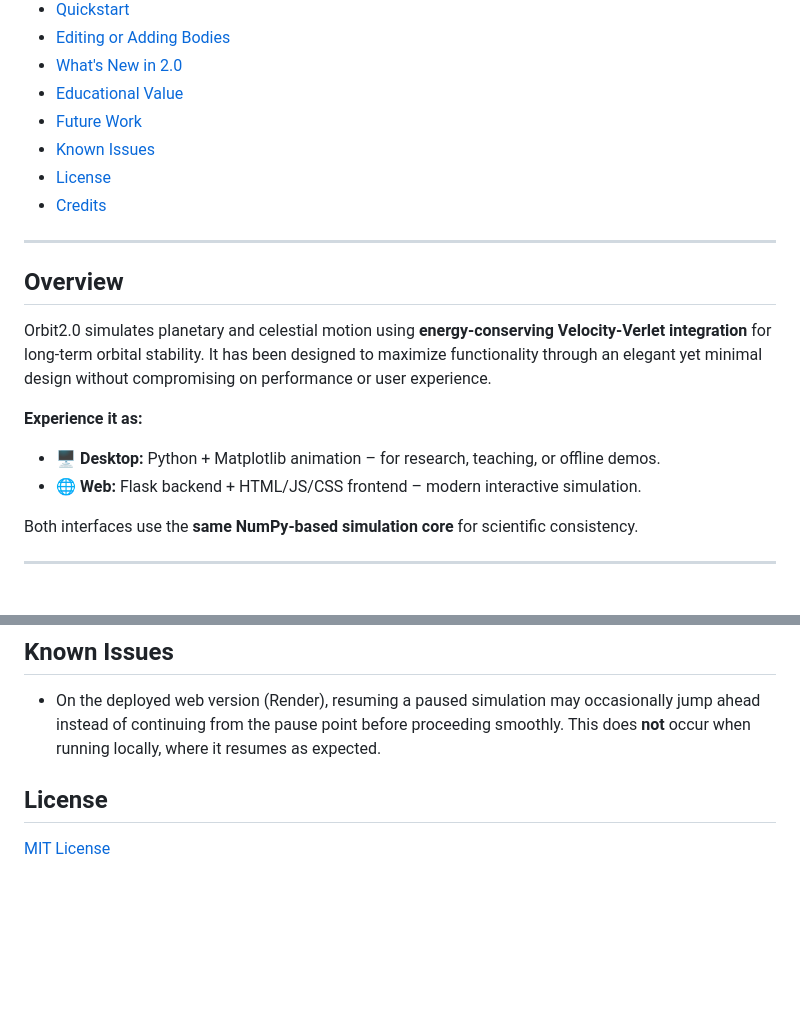
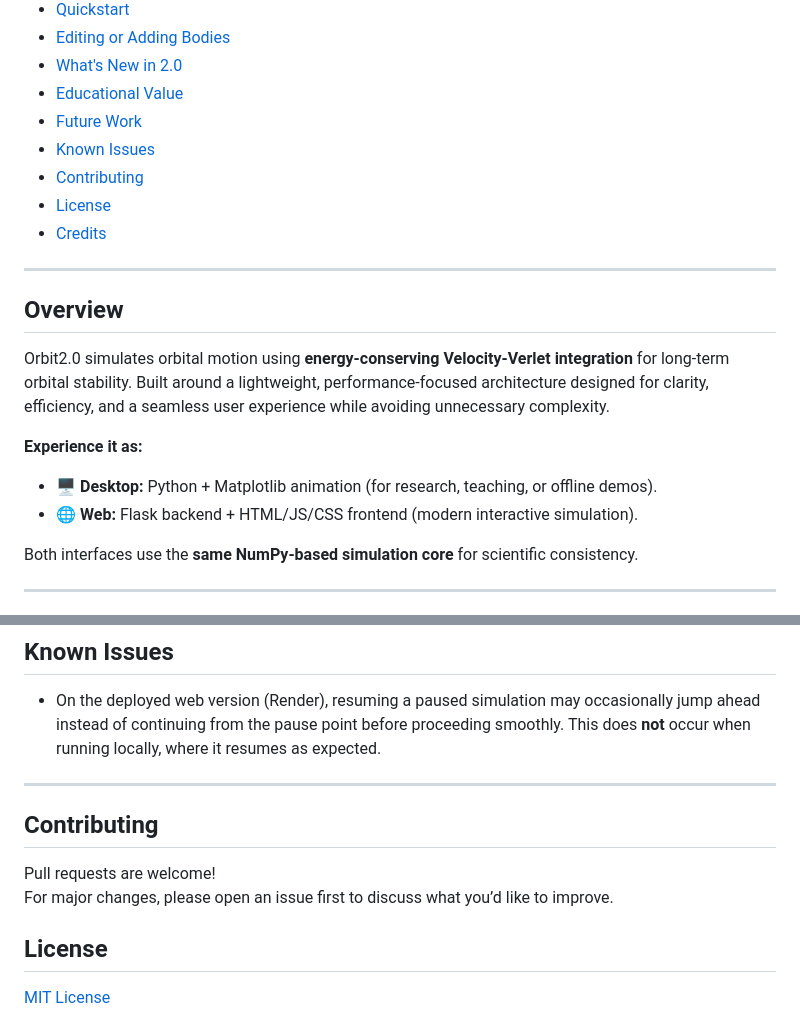
Before and after one commit to Root3141/Orbit, a Markdown page: README.md, 2 parts joined by grey strips. Rendered like a GitHub page; blank space fills up the shorter version.

Commit message:
Add contributing section and clarify wording in README

```diff
--- a/README.md
+++ b/README.md
@@ -20,6 +20,7 @@ Experience as a modern interactive web app or classic desktop Python/matplotlib
 - [Educational Value](#educational-value)
 - [Future Work](#future-work)
 - [Known Issues](#known-issues)
+- [Contributing](#contributing)
 - [License](#license)
 - [Credits](#credits)
 
@@ -27,12 +28,12 @@ Experience as a modern interactive web app or classic desktop Python/matplotlib
 
 ## Overview
 
-Orbit2.0 simulates planetary and celestial motion using **energy-conserving Velocity-Verlet integration** for long-term orbital stability. It has been designed to maximize functionality through an elegant yet minimal design without compromising on performance or user experience.
+Orbit2.0 simulates orbital motion using **energy-conserving Velocity-Verlet integration** for long-term orbital stability. Built around a lightweight, performance-focused architecture designed for clarity, efficiency, and a seamless user experience while avoiding unnecessary complexity.
 
 **Experience it as:**
 
-- 🖥️ **Desktop:** Python + Matplotlib animation – for research, teaching, or offline demos.
-- 🌐 **Web:** Flask backend + HTML/JS/CSS frontend – modern interactive simulation.
+- 🖥️ **Desktop:** Python + Matplotlib animation (for research, teaching, or offline demos).
+- 🌐 **Web:** Flask backend + HTML/JS/CSS frontend (modern interactive simulation).
 
 Both interfaces use the **same NumPy-based simulation core** for scientific consistency.
 
@@ -170,6 +171,12 @@ Orbit2.0 is ideal for learning:
 
 - On the deployed web version (Render), resuming a paused simulation may occasionally jump ahead instead of continuing from the pause point before proceeding smoothly. This does **not** occur when running locally, where it resumes as expected.
 
+---
+
+## Contributing
+Pull requests are welcome!
+For major changes, please open an issue first to discuss what you’d like to improve.
+
 ## License
 
 [MIT License](LICENSE)
```
